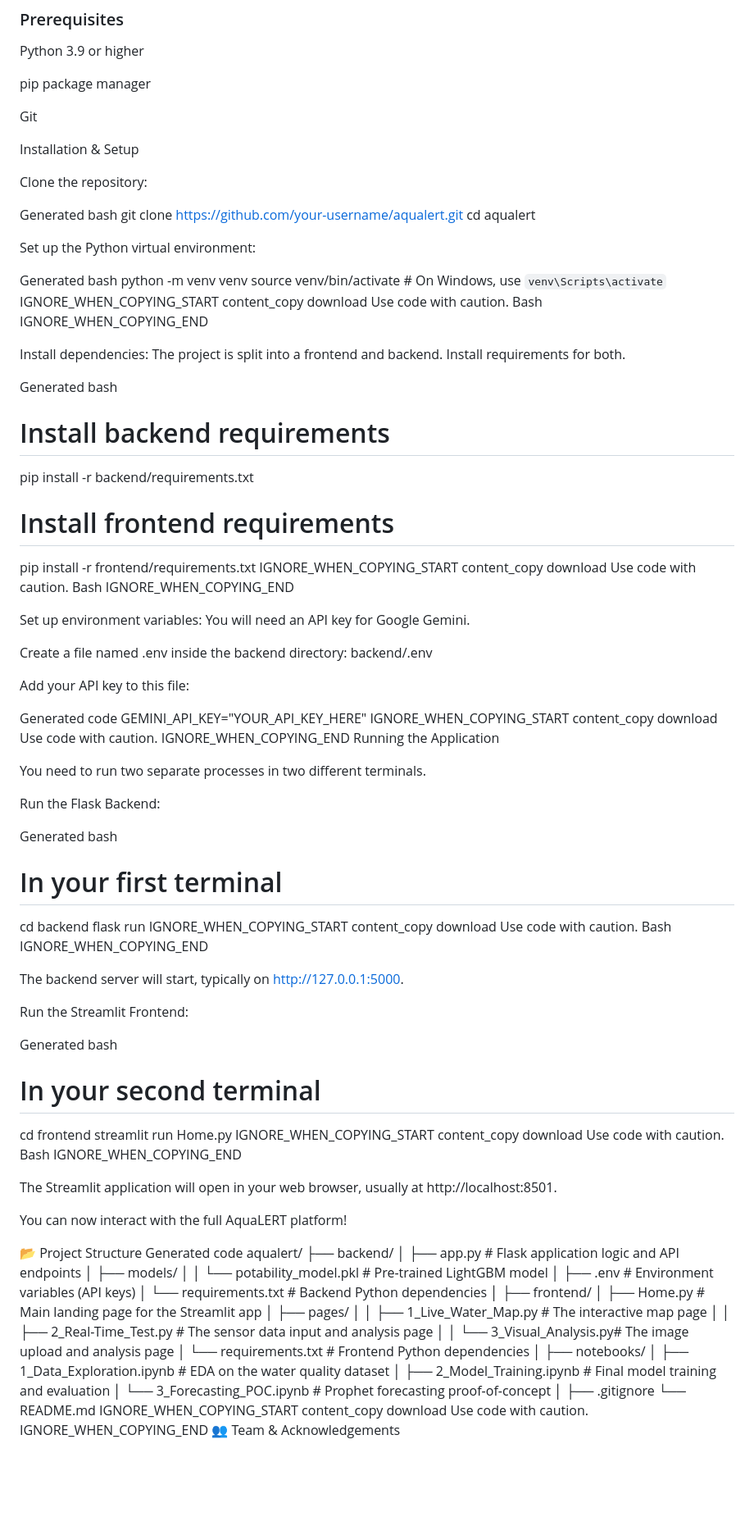
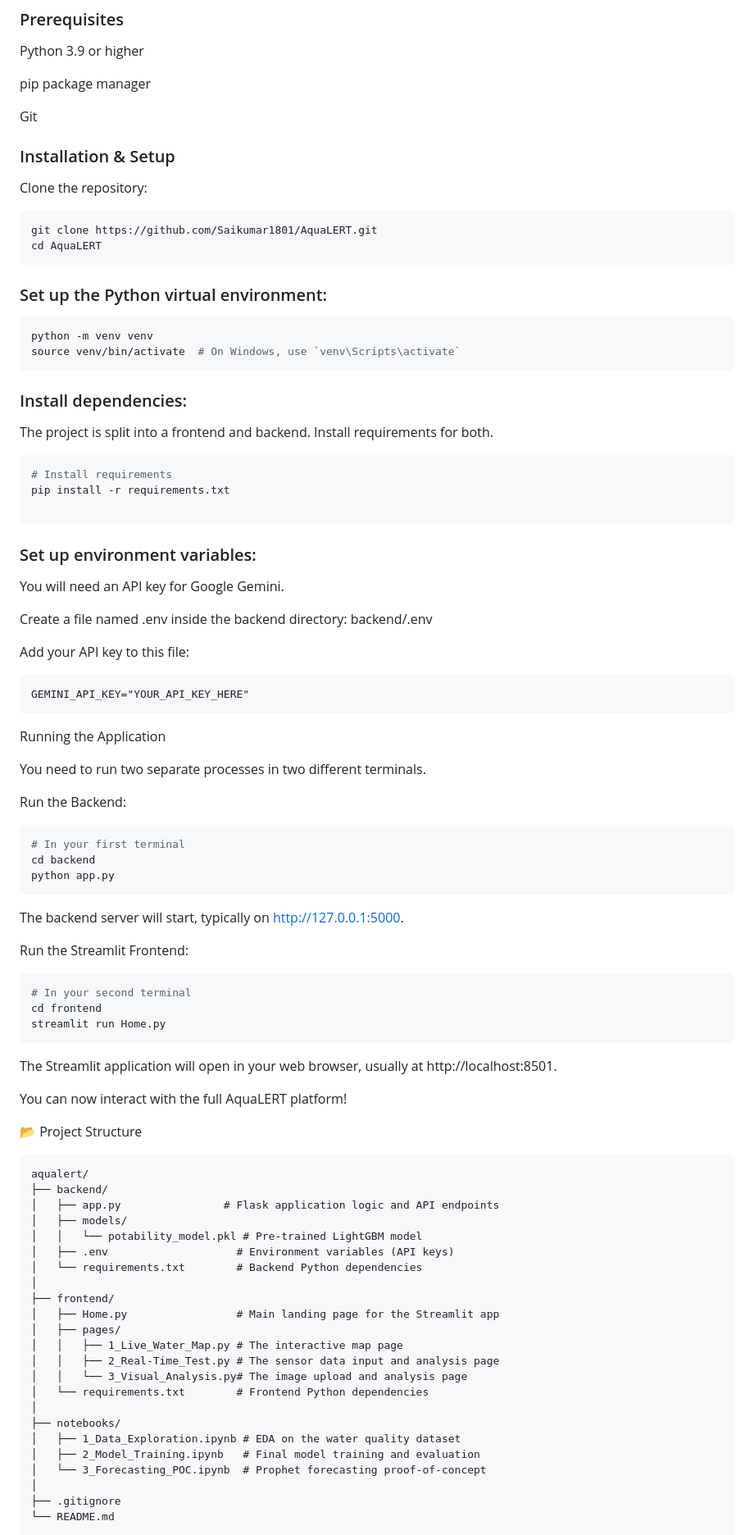
Before and after one commit to Saikumar1801/AquaLERT, a Markdown page: README.md, the part around one of its changes. Shown at 82% size. GitHub-like rendering; blank space fills up the shorter version.

````diff
--- a/README.md
+++ b/README.md
@@ -91,95 +91,70 @@ pip package manager
 
 Git
 
-Installation & Setup
+### Installation & Setup
 
 Clone the repository:
 
-Generated bash
-git clone https://github.com/your-username/aqualert.git
-cd aqualert
+``` bash
+git clone https://github.com/Saikumar1801/AquaLERT.git
+cd AquaLERT
+```
 
 
-Set up the Python virtual environment:
+### Set up the Python virtual environment:
 
-Generated bash
+``` bash
 python -m venv venv
 source venv/bin/activate  # On Windows, use `venv\Scripts\activate`
-IGNORE_WHEN_COPYING_START
-content_copy
-download
-Use code with caution.
-Bash
-IGNORE_WHEN_COPYING_END
+```
 
-Install dependencies:
+### Install dependencies:
 The project is split into a frontend and backend. Install requirements for both.
 
-Generated bash
-# Install backend requirements
-pip install -r backend/requirements.txt
+``` bash
+# Install requirements
+pip install -r requirements.txt
 
-# Install frontend requirements
-pip install -r frontend/requirements.txt
-IGNORE_WHEN_COPYING_START
-content_copy
-download
-Use code with caution.
-Bash
-IGNORE_WHEN_COPYING_END
+```
 
-Set up environment variables:
+### Set up environment variables:
 You will need an API key for Google Gemini.
 
 Create a file named .env inside the backend directory: backend/.env
 
 Add your API key to this file:
 
-Generated code
+``` code
 GEMINI_API_KEY="YOUR_API_KEY_HERE"
-IGNORE_WHEN_COPYING_START
-content_copy
-download
-Use code with caution.
-IGNORE_WHEN_COPYING_END
+```
 Running the Application
 
 You need to run two separate processes in two different terminals.
 
-Run the Flask Backend:
+Run the Backend:
 
-Generated bash
+``` bash
 # In your first terminal
 cd backend
-flask run
-IGNORE_WHEN_COPYING_START
-content_copy
-download
-Use code with caution.
-Bash
-IGNORE_WHEN_COPYING_END
+python app.py
+```
 
 The backend server will start, typically on http://127.0.0.1:5000.
 
 Run the Streamlit Frontend:
 
-Generated bash
+``` bash
 # In your second terminal
 cd frontend
 streamlit run Home.py
-IGNORE_WHEN_COPYING_START
-content_copy
-download
-Use code with caution.
-Bash
-IGNORE_WHEN_COPYING_END
+```
 
 The Streamlit application will open in your web browser, usually at http://localhost:8501.
 
 You can now interact with the full AquaLERT platform!
 
 📂 Project Structure
-Generated code
+``` code
 aqualert/
 ├── backend/
 │   ├── app.py                # Flask application logic and API endpoints
@@ -203,10 +178,7 @@ aqualert/
 │
 ├── .gitignore
 └── README.md
-IGNORE_WHEN_COPYING_START
-content_copy
-download
-Use code with caution.
-IGNORE_WHEN_COPYING_END
+```
+
 👥 Team & Acknowledgements
 
````
Also changed, not shown: other parts of README.md (+3 -3 lines).
